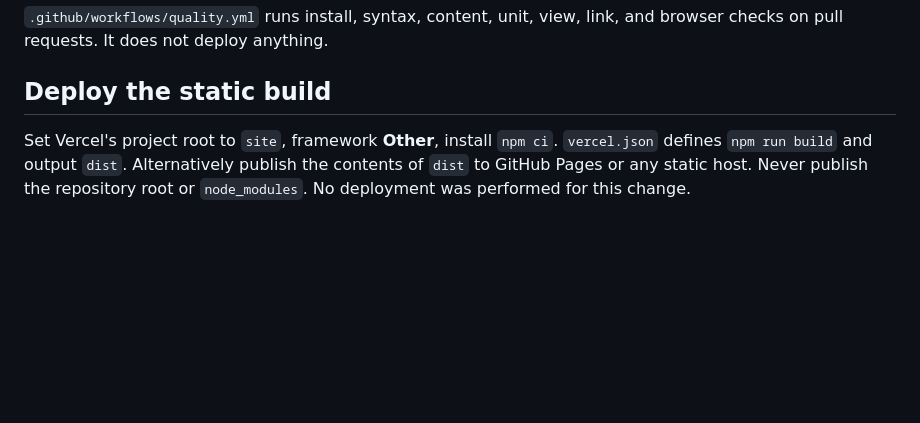
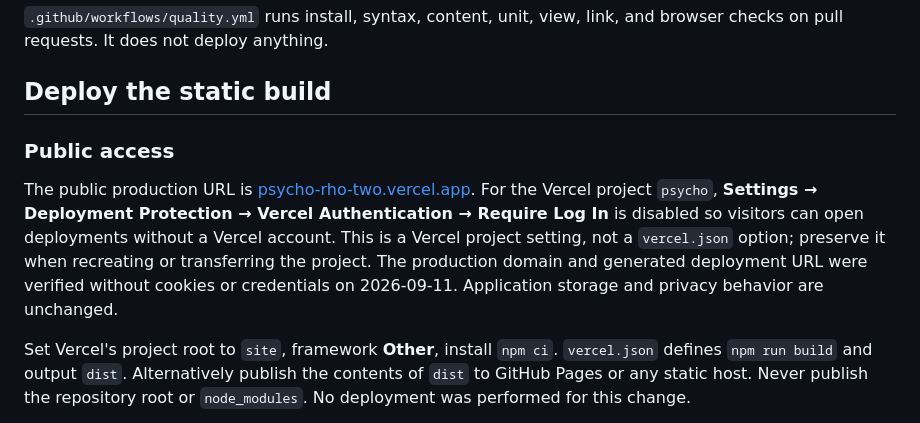
Before and after one commit to moefouly07/PSYCHO, a Markdown page: site/README.md, the part around the change. GitHub-like rendering; blank space fills up the shorter version.

Commit message:
docs: record public Vercel access and production URL

```diff
--- a/site/README.md
+++ b/site/README.md
@@ -310,6 +310,16 @@ and browser checks on pull requests. It does not deploy anything.
 
 ## Deploy the static build
 
+### Public access
+
+The public production URL is [psycho-rho-two.vercel.app](https://psycho-rho-two.vercel.app/).
+For the Vercel project `psycho`, **Settings → Deployment Protection → Vercel
+Authentication → Require Log In** is disabled so visitors can open deployments
+without a Vercel account. This is a Vercel project setting, not a `vercel.json`
+option; preserve it when recreating or transferring the project. The production
+domain and generated deployment URL were verified without cookies or credentials
+on 2026-09-11. Application storage and privacy behavior are unchanged.
+
 Set Vercel's project root to `site`, framework **Other**, install `npm ci`.
 `vercel.json` defines `npm run build` and output `dist`. Alternatively publish
 the contents of `dist` to GitHub Pages or any static host. Never publish the
```
